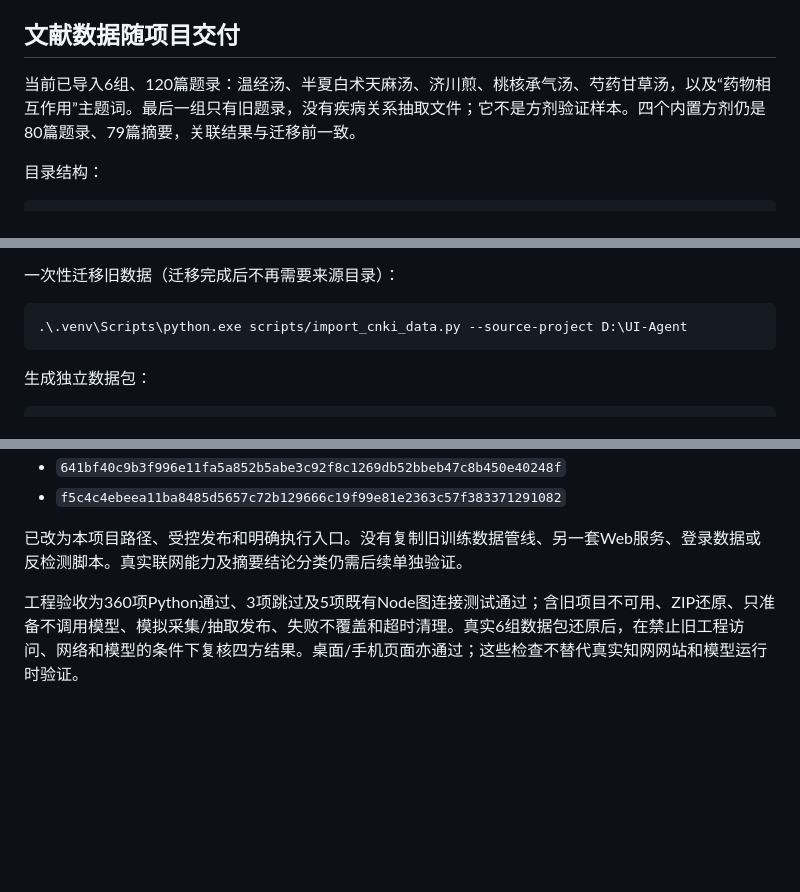
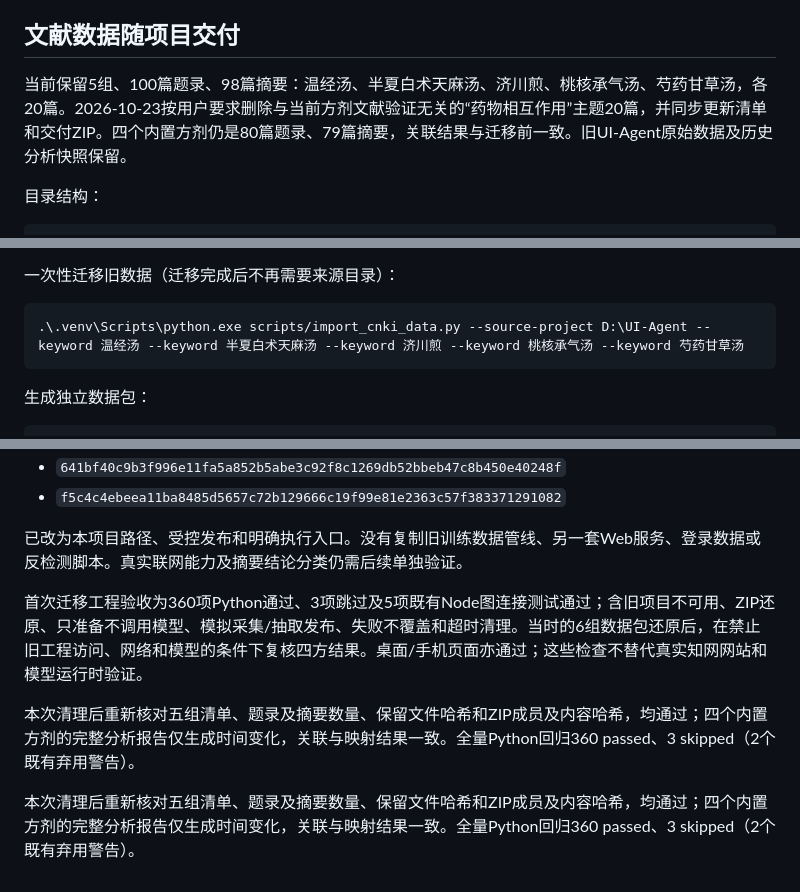
Before and after one commit to HappyLifeToCode/PharmacologyMultiAgent, a Markdown page: docs/CNKI_DELIVERY.md, 3 parts joined by grey strips. Drawn GitHub-style; blank space fills up the shorter version.

````diff
--- a/docs/CNKI_DELIVERY.md
+++ b/docs/CNKI_DELIVERY.md
@@ -6,7 +6,7 @@
 
 ## 文献数据随项目交付
 
-当前已导入6组、120篇题录：温经汤、半夏白术天麻汤、济川煎、桃核承气汤、芍药甘草汤，以及“药物相互作用”主题词。最后一组只有旧题录，没有疾病关系抽取文件；它不是方剂验证样本。四个内置方剂仍是80篇题录、79篇摘要，关联结果与迁移前一致。
+当前保留5组、100篇题录、98篇摘要：温经汤、半夏白术天麻汤、济川煎、桃核承气汤、芍药甘草汤，各20篇。2026-10-23按用户要求删除与当前方剂文献验证无关的“药物相互作用”主题20篇，并同步更新清单和交付ZIP。四个内置方剂仍是80篇题录、79篇摘要，关联结果与迁移前一致。旧UI-Agent原始数据及历史分析快照保留。
 
 目录结构：
 
@@ -24,7 +24,7 @@ data/cnki/
 一次性迁移旧数据（迁移完成后不再需要来源目录）：
 
 ```powershell
-.\.venv\Scripts\python.exe scripts/import_cnki_data.py --source-project D:\UI-Agent
+.\.venv\Scripts\python.exe scripts/import_cnki_data.py --source-project D:\UI-Agent --keyword 温经汤 --keyword 半夏白术天麻汤 --keyword 济川煎 --keyword 桃核承气汤 --keyword 芍药甘草汤
 ```
 
 生成独立数据包：
@@ -76,4 +76,8 @@ data/cnki/
 
 已改为本项目路径、受控发布和明确执行入口。没有复制旧训练数据管线、另一套Web服务、登录数据或反检测脚本。真实联网能力及摘要结论分类仍需后续单独验证。
 
-工程验收为360项Python通过、3项跳过及5项既有Node图连接测试通过；含旧项目不可用、ZIP还原、只准备不调用模型、模拟采集/抽取发布、失败不覆盖和超时清理。真实6组数据包还原后，在禁止旧工程访问、网络和模型的条件下复核四方结果。桌面/手机页面亦通过；这些检查不替代真实知网网站和模型运行时验证。
+首次迁移工程验收为360项Python通过、3项跳过及5项既有Node图连接测试通过；含旧项目不可用、ZIP还原、只准备不调用模型、模拟采集/抽取发布、失败不覆盖和超时清理。当时的6组数据包还原后，在禁止旧工程访问、网络和模型的条件下复核四方结果。桌面/手机页面亦通过；这些检查不替代真实知网网站和模型运行时验证。
+
+本次清理后重新核对五组清单、题录及摘要数量、保留文件哈希和ZIP成员及内容哈希，均通过；四个内置方剂的完整分析报告仅生成时间变化，关联与映射结果一致。全量Python回归360 passed、3 skipped（2个既有弃用警告）。
+
+本次清理后重新核对五组清单、题录及摘要数量、保留文件哈希和ZIP成员及内容哈希，均通过；四个内置方剂的完整分析报告仅生成时间变化，关联与映射结果一致。全量Python回归360 passed、3 skipped（2个既有弃用警告）。
````
Also changed, not shown: docs/HANDOVER.md (+8 -0 lines), docs/PROJECT_STATUS.md (+6 -0 lines).
